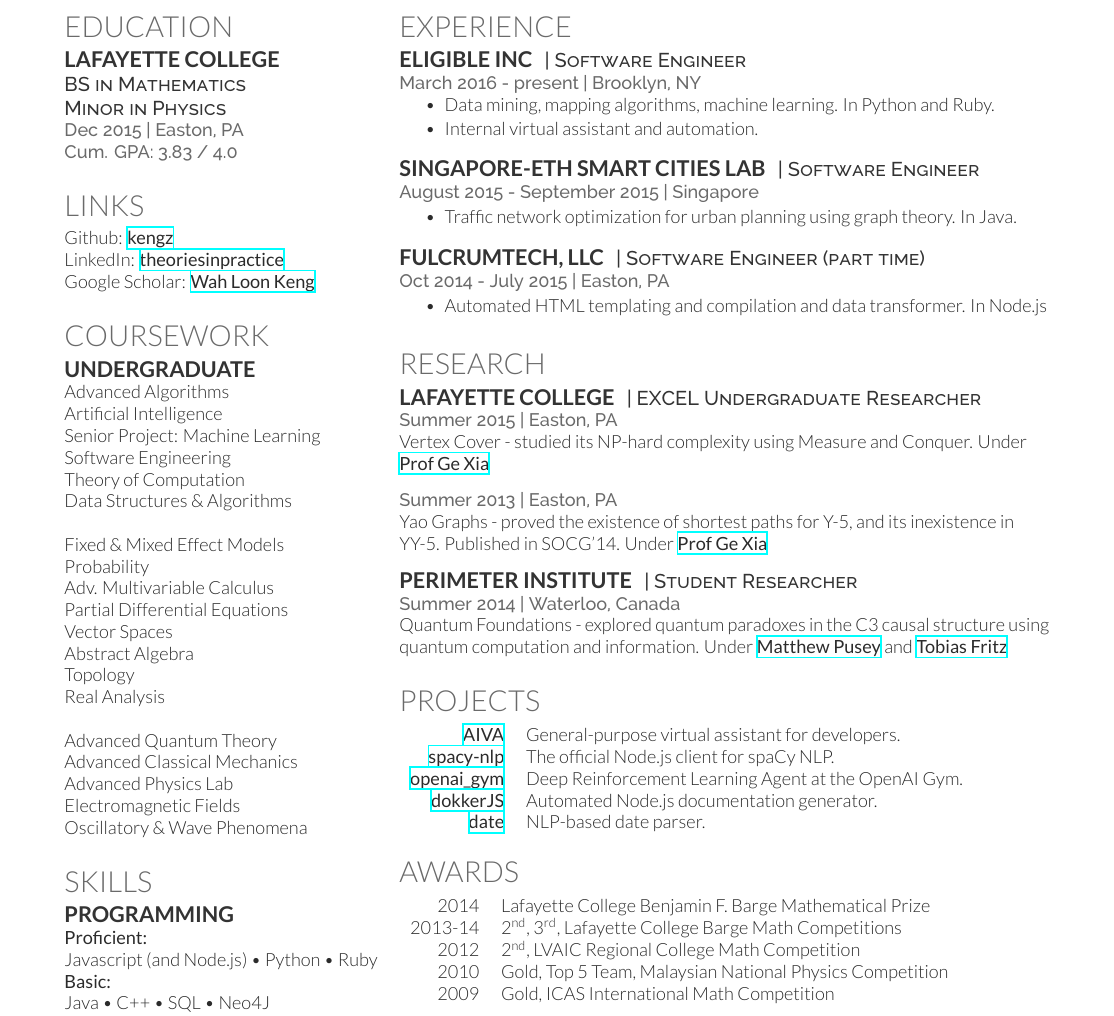
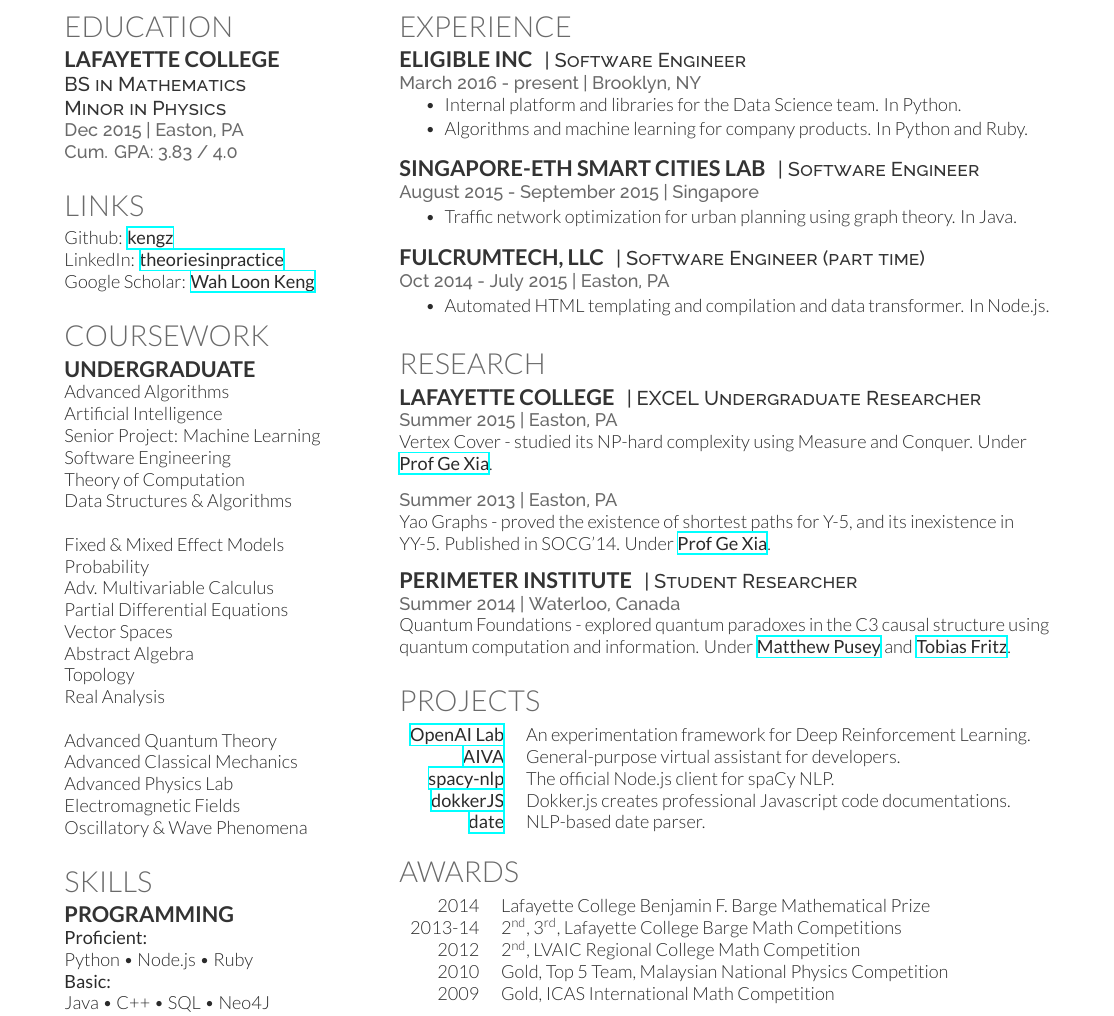
Before and after one commit to kengz/Resume, a LaTeX CV (keng_resume-openfont.tex): part of the page, cut so that both start at the same text. Compiled offline with XeLaTeX.

Commit message:
update resume with repo, skills

```diff
--- a/keng_resume-openfont.tex
+++ b/keng_resume-openfont.tex
@@ -140,7 +140,7 @@
 \section{Skills}
 \subsection{Programming}
 \location{\bf{Proficient:}}
-Javascript (and Node.js) \textbullet{} Python \textbullet{} Ruby \\
+Python \textbullet{} Node.js \textbullet{} Ruby \\
 
 \location{\bf{Basic:}}
 Java \textbullet{} C++ \textbullet{} SQL \textbullet{} Neo4J \\
@@ -173,8 +173,8 @@
 \location{March 2016 - present | Brooklyn, NY}
 \vspace{\topsep} % Hacky fix for awkward extra vertical space
 \begin{tightemize}
-\item Data mining, mapping algorithms, machine learning. In Python and Ruby.
-\item Internal virtual assistant and automation.
+\item Internal platform and libraries for the Data Science team. In Python.
+\item Algorithms and machine learning for company products. In Python and Ruby.
 \end{tightemize}
 \sectionsep
 
@@ -203,17 +203,17 @@
 \runsubsection{Lafayette College}
 \descript{| EXCEL Undergraduate Researcher}
 \location{Summer 2015 | Easton, PA}
-Vertex Cover - studied its NP-hard complexity using Measure and Conquer. Under \textbf{\href{http://www.cs.lafayette.edu/~gexia/}{Prof Ge Xia}} \\
+Vertex Cover - studied its NP-hard complexity using Measure and Conquer. Under \textbf{\href{http://www.cs.lafayette.edu/~gexia/}{Prof Ge Xia}}. \\
 \sectionsep
 \location{Summer 2013 | Easton, PA}
-Yao Graphs - proved the existence of shortest paths for Y-5, and its inexistence in YY-5. Published in SOCG'14. Under \textbf{\href{http://www.cs.lafayette.edu/~gexia/}{Prof Ge Xia}}
+Yao Graphs - proved the existence of shortest paths for Y-5, and its inexistence in YY-5. Published in SOCG'14. Under \textbf{\href{http://www.cs.lafayette.edu/~gexia/}{Prof Ge Xia}}.
 \sectionsep
 
 
 \runsubsection{Perimeter Institute}
 \descript{| Student Researcher}
 \location{Summer 2014 | Waterloo, Canada}
-Quantum Foundations - explored quantum paradoxes in the C3 causal structure using quantum computation and information. Under \textbf{\href{https://www.mattpusey.uk/}{Matthew Pusey}} and \textbf{\href{http://perimeterinstitute.ca/personal/tfritz/}{Tobias Fritz}}
+Quantum Foundations - explored quantum paradoxes in the C3 causal structure using quantum computation and information. Under \textbf{\href{https://www.mattpusey.uk/}{Matthew Pusey}} and \textbf{\href{http://perimeterinstitute.ca/personal/tfritz/}{Tobias Fritz}}.
 \sectionsep
 
 %%%%%%%%%%%%%%%%%%%%%%%%%%%%%%%%%%%%%%
@@ -223,10 +223,10 @@
 \section{Projects}
 \begin{tabular}{rll}
 
+\href{https://github.com/kengz/openai_lab}{\bf OpenAI Lab}  & An experimentation framework for Deep Reinforcement Learning.\\
 \href{https://github.com/kengz/aiva}{\bf AIVA}  & General-purpose virtual assistant for developers.\\
 \href{https://github.com/kengz/spacy-nlp}{\bf spacy-nlp}  & The official Node.js client for spaCy NLP.\\
-\href{https://github.com/kengz/openai_gym}{\bf openai\_gym}  & Deep Reinforcement Learning Agent at the OpenAI Gym.\\
-\href{https://github.com/kengz/dokker}{\bf dokkerJS}  &  Automated Node.js documentation generator. \\
+\href{https://github.com/kengz/dokker}{\bf dokkerJS}  &  Dokker.js creates professional Javascript code documentations. \\
 \href{https://github.com/matthewmueller/date}{\bf date}  & NLP-based date parser.\\
 \end{tabular}
 \sectionsep
```
Also changed, not shown: keng_resume-openfont.pdf, keng_resume-openfont.tex (2 more changed lines).
